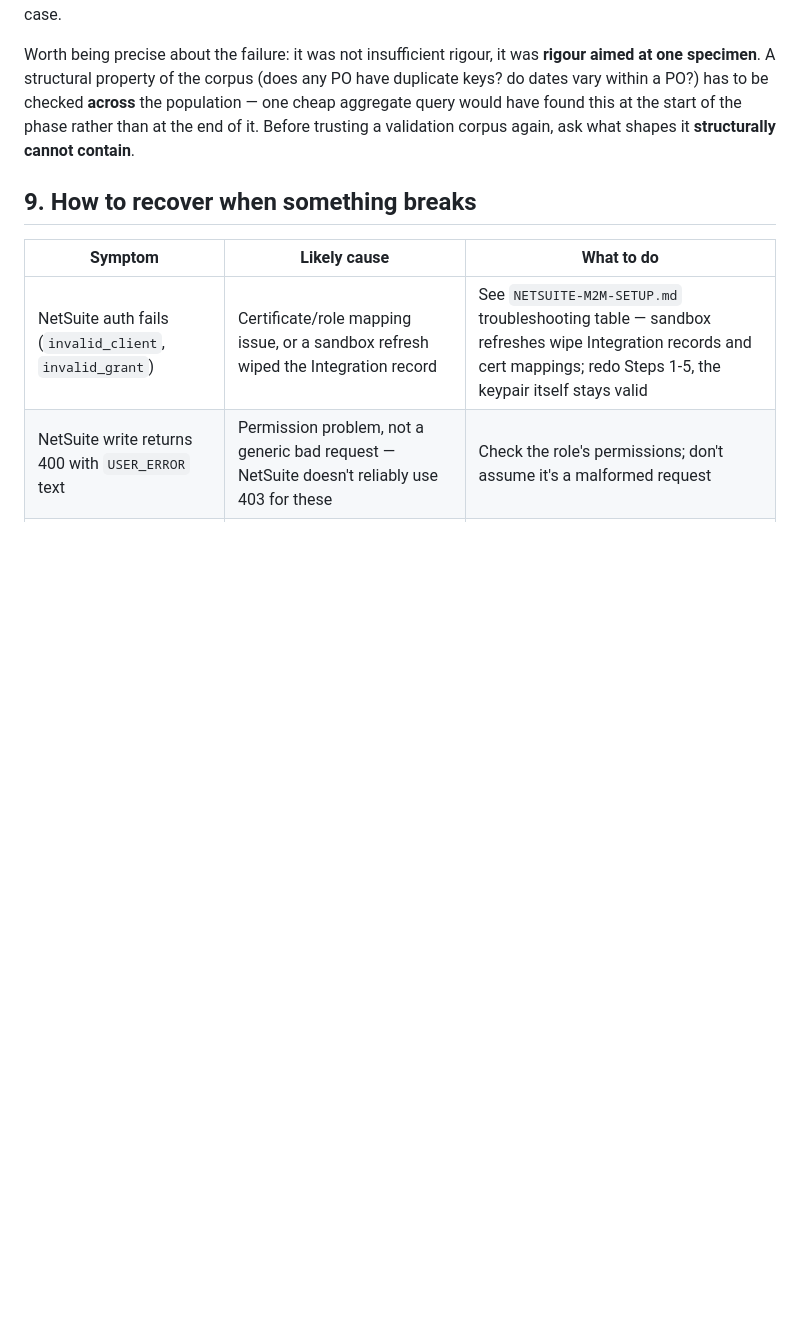
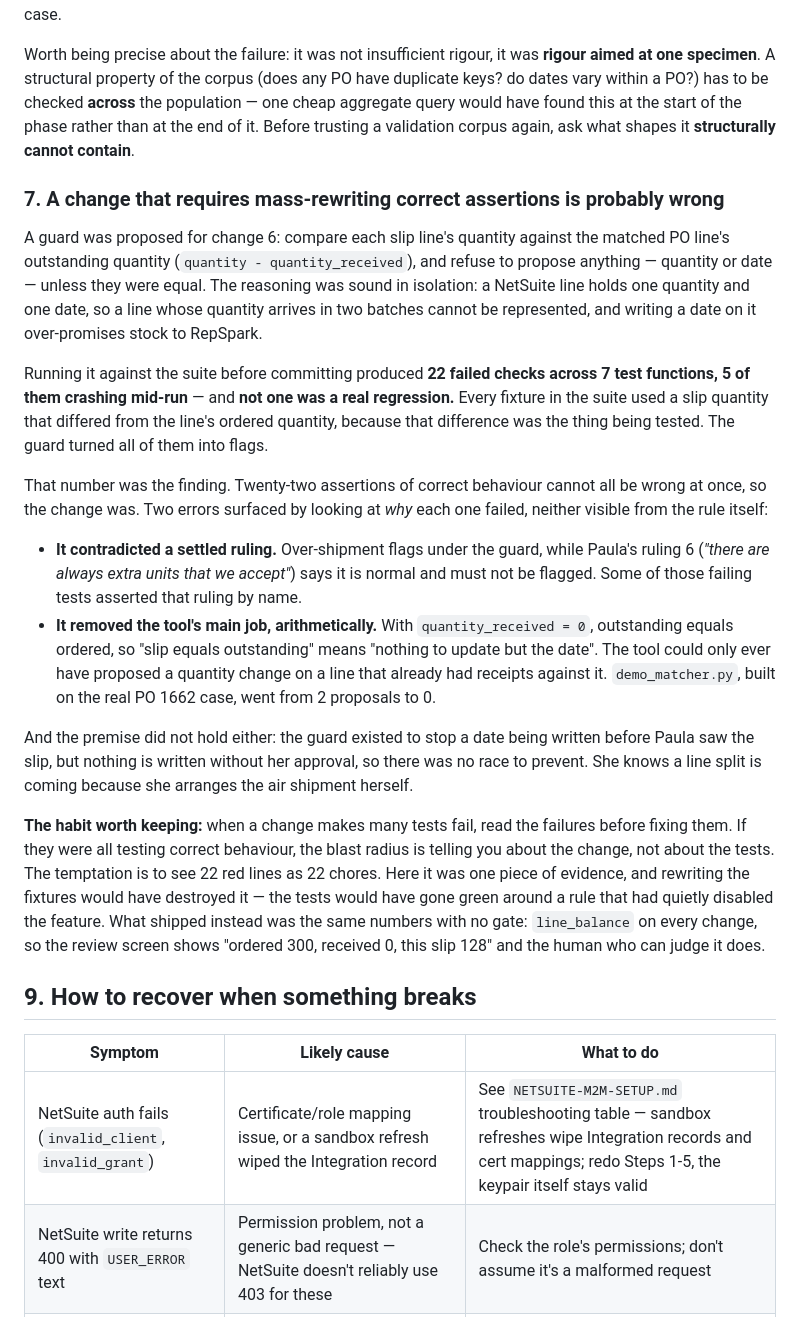
Before and after one commit to Straight-Down/po-agent-pipeline, a Markdown page: RUNBOOK.md, the part around the change. GitHub-like rendering; blank space fills up the shorter version.

Commit message:
Docs: a change needing mass assertion rewrites is probably wrong
RUNBOOK section 8 item 7, from the cancelled change-6 gate. The guard produced
22 failed checks across 7 test functions, 5 crashing mid-run, and not one was a
real regression -- every fixture used a slip quantity that differed from the
line's ordered quantity, because that difference was what each test was about.

That count was the finding, not a chore list. Reading why each one failed
surfaced two errors invisible from the rule itself: it contradicted Paula's
ruling 6 on over-shipment, which some of those tests asserted by name, and it
had arithmetically removed the tool's ability to propose a quantity change on
any unreceived line.

The habit recorded: when many tests fail, read the failures before fixing them.
If they were all testing correct behaviour, the blast radius is telling you
about the change. Rewriting the fixtures would have turned the evidence green
around a rule that had quietly disabled the feature.

Co-Authored-By: Claude Opus 5 (1M context) <noreply@anthropic.com>

```diff
--- a/RUNBOOK.md
+++ b/RUNBOOK.md
@@ -267,6 +267,49 @@ The whole parsing/matching phase was validated against **PO 8489541 (PO0001662)*
 
 Worth being precise about the failure: it was not insufficient rigour, it was **rigour aimed at one specimen**. A structural property of the corpus (does any PO have duplicate keys? do dates vary within a PO?) has to be checked **across** the population — one cheap aggregate query would have found this at the start of the phase rather than at the end of it. Before trusting a validation corpus again, ask what shapes it **structurally cannot contain**.
 
+### 7. A change that requires mass-rewriting correct assertions is probably wrong
+
+A guard was proposed for change 6: compare each slip line's quantity against the
+matched PO line's outstanding quantity (`quantity - quantity_received`), and refuse
+to propose anything — quantity or date — unless they were equal. The reasoning was
+sound in isolation: a NetSuite line holds one quantity and one date, so a line
+whose quantity arrives in two batches cannot be represented, and writing a date on
+it over-promises stock to RepSpark.
+
+Running it against the suite before committing produced **22 failed checks across
+7 test functions, 5 of them crashing mid-run** — and **not one was a real
+regression.** Every fixture in the suite used a slip quantity that differed from
+the line's ordered quantity, because that difference was the thing being tested.
+The guard turned all of them into flags.
+
+That number was the finding. Twenty-two assertions of correct behaviour cannot all
+be wrong at once, so the change was. Two errors surfaced by looking at *why* each
+one failed, neither visible from the rule itself:
+
+- **It contradicted a settled ruling.** Over-shipment flags under the guard, while
+  Paula's ruling 6 (*"there are always extra units that we accept"*) says it is
+  normal and must not be flagged. Some of those failing tests asserted that ruling
+  by name.
+- **It removed the tool's main job, arithmetically.** With `quantity_received = 0`,
+  outstanding equals ordered, so "slip equals outstanding" means "nothing to update
+  but the date". The tool could only ever have proposed a quantity change on a line
+  that already had receipts against it. `demo_matcher.py`, built on the real PO 1662
+  case, went from 2 proposals to 0.
+
+And the premise did not hold either: the guard existed to stop a date being written
+before Paula saw the slip, but nothing is written without her approval, so there was
+no race to prevent. She knows a line split is coming because she arranges the air
+shipment herself.
+
+**The habit worth keeping:** when a change makes many tests fail, read the failures
+before fixing them. If they were all testing correct behaviour, the blast radius is
+telling you about the change, not about the tests. The temptation is to see 22 red
+lines as 22 chores. Here it was one piece of evidence, and rewriting the fixtures
+would have destroyed it — the tests would have gone green around a rule that had
+quietly disabled the feature. What shipped instead was the same numbers with no
+gate: `line_balance` on every change, so the review screen shows "ordered 300,
+received 0, this slip 128" and the human who can judge it does.
+
 ## 9. How to recover when something breaks
 
 | Symptom | Likely cause | What to do |
```
